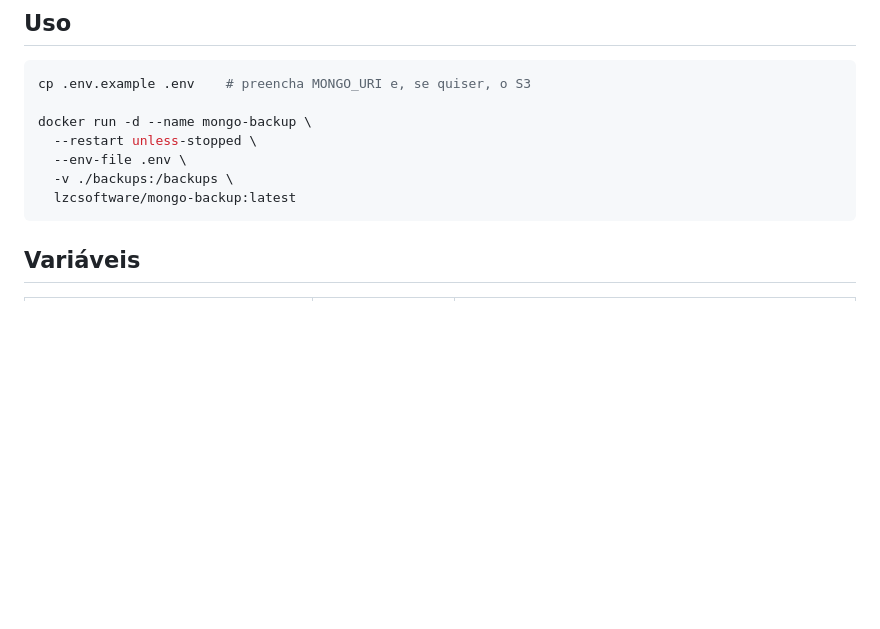
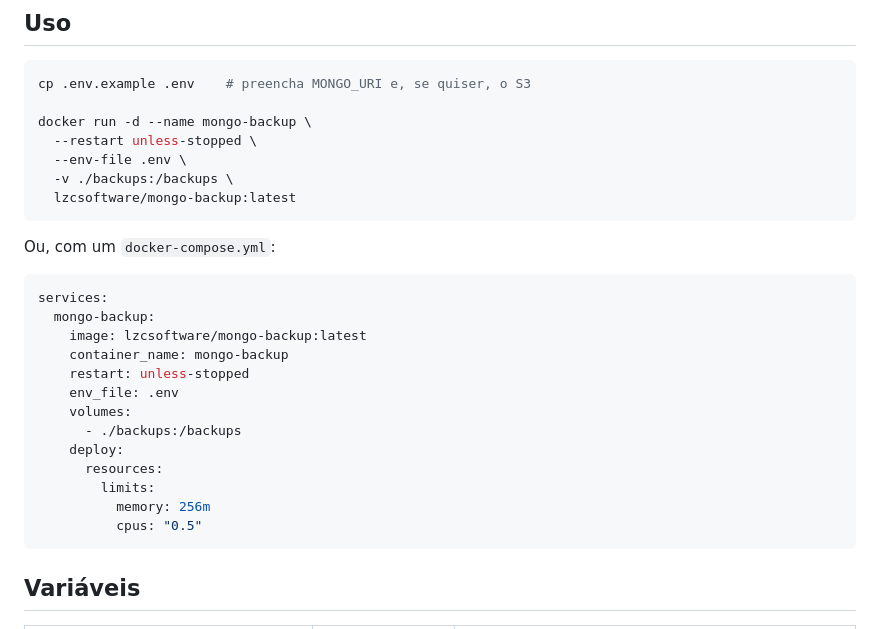
Before and after one commit to lucianoscastro/mongodbBackup, a Markdown page: README.md, the part around the change. Drawn GitHub-style; blank space fills up the shorter version.

Commit message:
docs: add docker-compose example snippet to README
Co-Authored-By: Claude Opus 4.8 <noreply@anthropic.com>

````diff
--- a/README.md
+++ b/README.md
@@ -17,6 +17,24 @@ docker run -d --name mongo-backup \
   --env-file .env \
   -v ./backups:/backups \
   lzcsoftware/mongo-backup:latest
+```
+
+Ou, com um `docker-compose.yml`:
+
+```yaml
+services:
+  mongo-backup:
+    image: lzcsoftware/mongo-backup:latest
+    container_name: mongo-backup
+    restart: unless-stopped
+    env_file: .env
+    volumes:
+      - ./backups:/backups
+    deploy:
+      resources:
+        limits:
+          memory: 256m
+          cpus: "0.5"
 ```
 
 ## Variáveis
````
